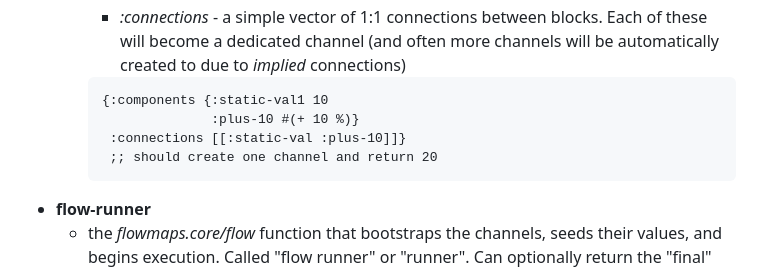
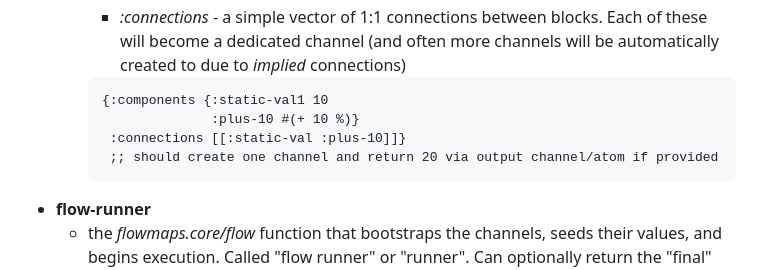
Before and after one commit to ryrobes/flowmaps, a Markdown page: README.md, the part around the change. Drawn GitHub-style.

````diff
--- a/README.md
+++ b/README.md
@@ -43,7 +43,7 @@ Flow-maps also provides a rabbit-ui visualizer / debugger to help UNDERSTAND and
         {:components {:static-val1 10
                       :plus-10 #(+ 10 %)}
          :connections [[:static-val :plus-10]]}
-         ;; should create one channel and return 20
+         ;; should create one channel and return 20 via output channel/atom if provided
         ```
 - **flow-runner**
     - the *flowmaps.core/flow* function that bootstraps the channels, seeds their values, and begins execution. Called "flow runner" or "runner". Can optionally return the "final" values via a channel, atom (or separate reporting fn *flowmaps.core/flow-results* (see below)).
````
